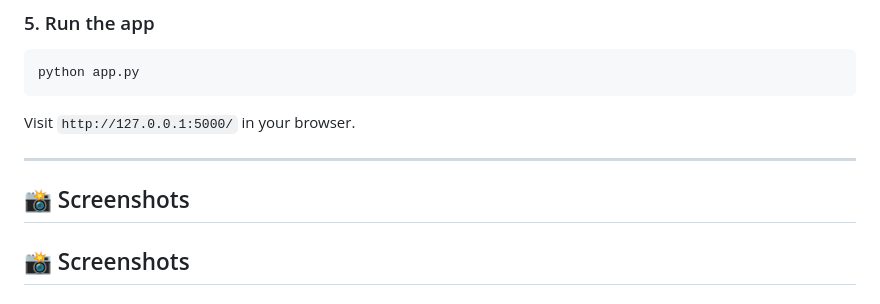
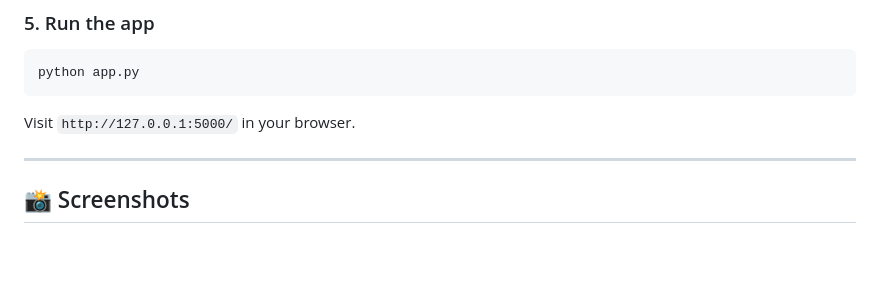
Before and after one commit to RohanDevgon/client-call-analysis, a Markdown page: README.md, the part around the change. GitHub-like rendering; blank space fills up the shorter version.

```diff
--- a/README.md
+++ b/README.md
@@ -119,8 +119,6 @@ Visit `http://127.0.0.1:5000/` in your browser.
 
 ---
 
-## 📸 Screenshots
-
 
 ## 📸 Screenshots
 
```
